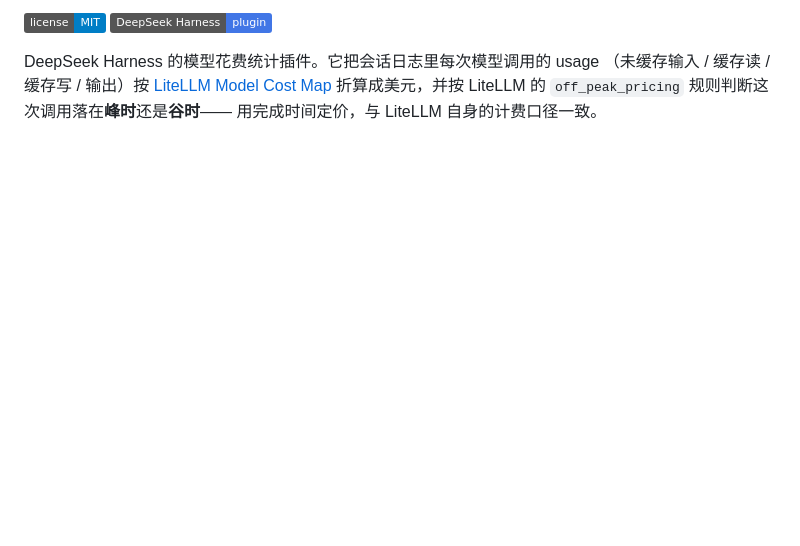
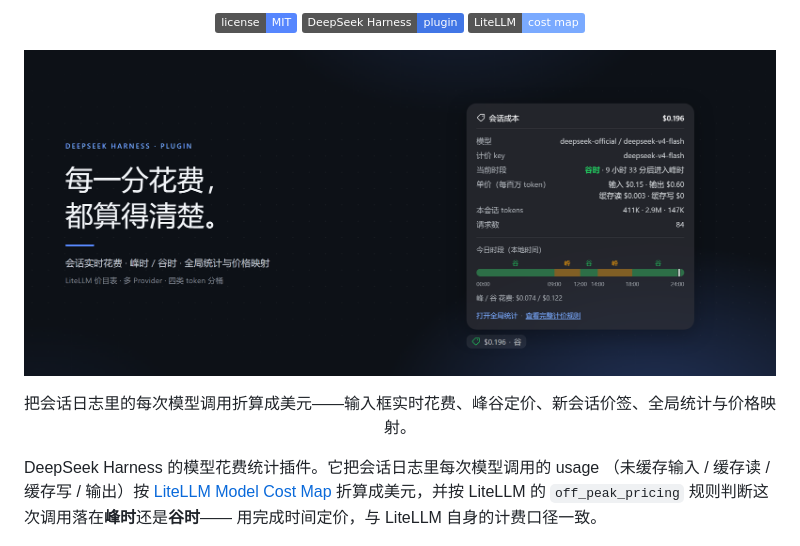
Before and after one commit to SiskonEmilia/dsh-model-cost, a Markdown page: README.md, the part around one of its changes. Rendered like a GitHub page; pictures changed too: docs/images/hero.png (added); badges without logos; blank space fills up the shorter version.

Commit message:
README：居中标题与深色头图，头图加入真实成本面板
顶部改为居中标题 + 徽章 + 头图；头图用真实会话成本面板与 pill 组合，配色沿用 DeepSeek 蓝与 token 四档蓝，底色调成 GitHub 深色以便无缝衔接。

```diff
--- a/README.md
+++ b/README.md
@@ -2,6 +2,17 @@
 
-[![License: MIT](https://img.shields.io/badge/license-MIT-blue.svg)](LICENSE)
-![DeepSeek Harness plugin](https://img.shields.io/badge/DeepSeek%20Harness-plugin-4176e6)
+<p align="center">
+  <a href="LICENSE"><img src="https://img.shields.io/badge/license-MIT-5686fe.svg" alt="License: MIT" /></a>
+  <img src="https://img.shields.io/badge/DeepSeek%20Harness-plugin-4176e6" alt="DeepSeek Harness plugin" />
+  <img src="https://img.shields.io/badge/LiteLLM-cost%20map-7aaaff" alt="LiteLLM cost map" />
+</p>
+
+<p align="center">
+  <img src="docs/images/hero.png" alt="dsh-model-cost — DeepSeek Harness 模型成本插件" />
+</p>
+
+<p align="center">
+  把会话日志里的每次模型调用折算成美元——输入框实时花费、峰谷定价、新会话价签、全局统计与价格映射。
+</p>
 
 DeepSeek Harness 的模型花费统计插件。它把会话日志里每次模型调用的 usage
 （未缓存输入 / 缓存读 / 缓存写 / 输出）按 [LiteLLM Model Cost Map](https://github.com/BerriAI/litellm/blob/main/model_prices_and_context_window.json)
```
Also changed, not shown: other parts of README.md (+1 -1 lines).
